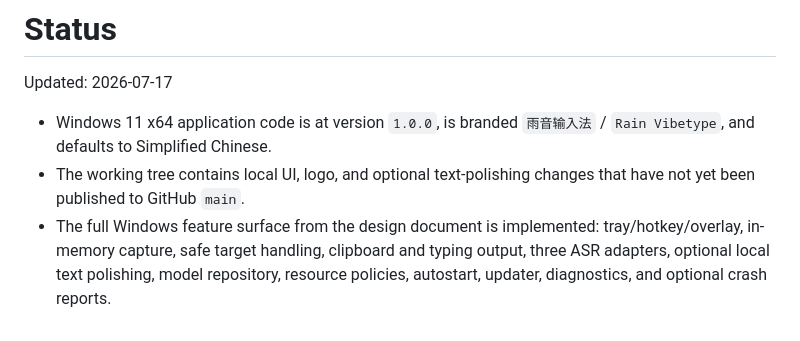
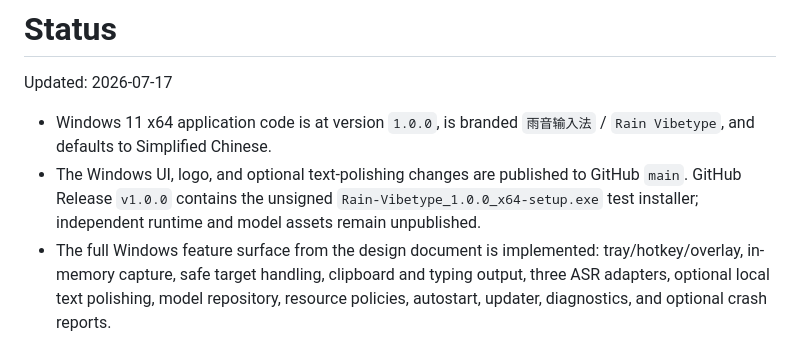
Before and after one commit to qixiaoyu27/Rain-VibeType, a Markdown page: .agent/STATUS.md, the part around the change. Drawn GitHub-style.

```diff
--- a/.agent/STATUS.md
+++ b/.agent/STATUS.md
@@ -3,7 +3,7 @@
 Updated: 2026-07-17
 
 - Windows 11 x64 application code is at version `1.0.0`, is branded `雨音输入法` / `Rain Vibetype`, and defaults to Simplified Chinese.
-- The working tree contains local UI, logo, and optional text-polishing changes that have not yet been published to GitHub `main`.
+- The Windows UI, logo, and optional text-polishing changes are published to GitHub `main`. GitHub Release `v1.0.0` contains the unsigned `Rain-Vibetype_1.0.0_x64-setup.exe` test installer; independent runtime and model assets remain unpublished.
 - The full Windows feature surface from the design document is implemented: tray/hotkey/overlay, in-memory capture, safe target handling, clipboard and typing output, three ASR adapters, optional local text polishing, model repository, resource policies, autostart, updater, diagnostics, and optional crash reports.
 - First launch now installs the native SenseVoice CPU component and native model after one explicit click. Other model families retain CPU/NVIDIA Python components; no transfer starts silently.
 - Automated verification currently passes: 33 Tauri Rust tests with one live-network test ignored, 1 native-Worker Rust test, both strict Clippy checks, frontend syntax checks, and release-script AST checks.
```
Also changed, not shown: README.md (+1 -1 lines).
